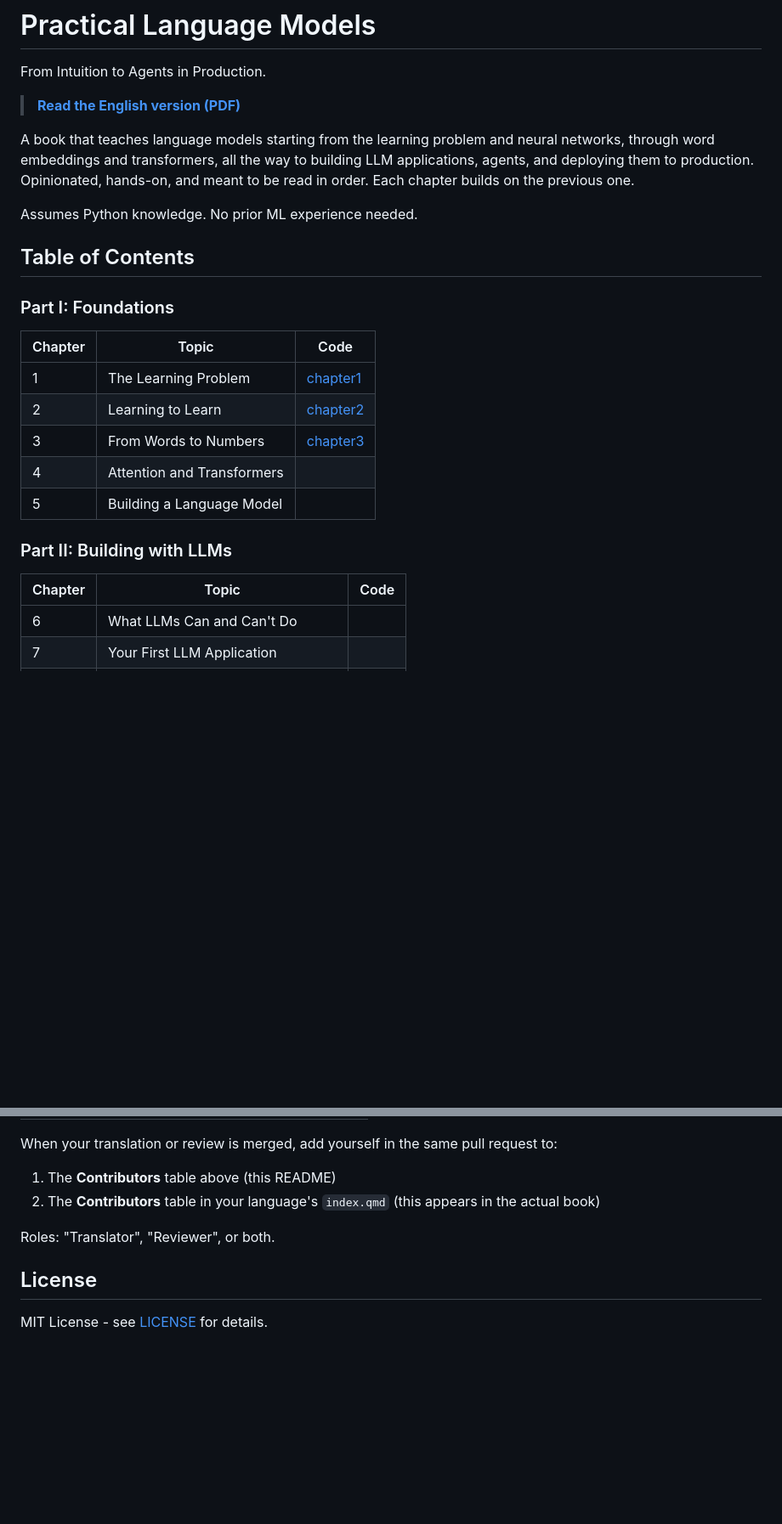
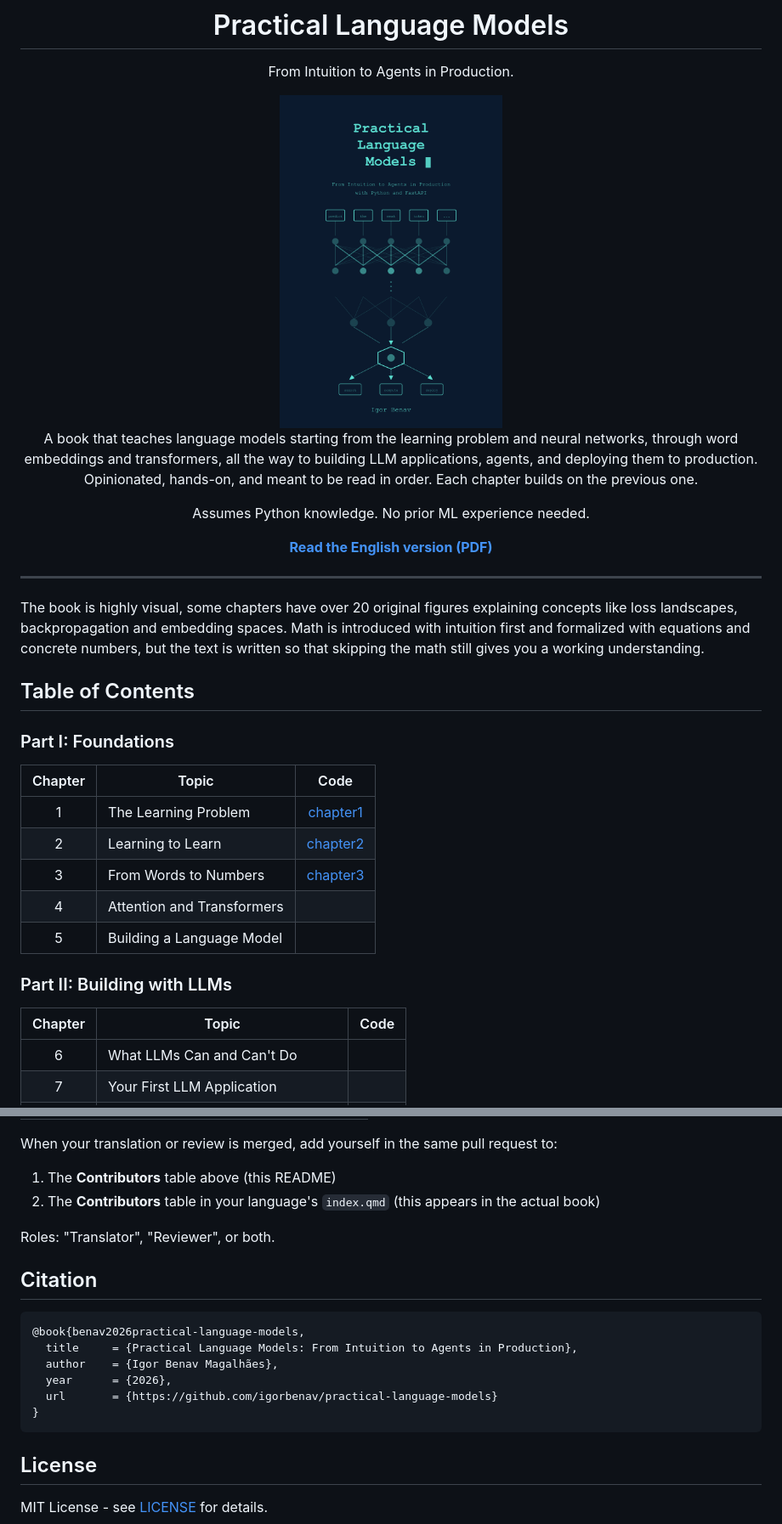
Before and after one commit to igorbenav/practical-language-models, a Markdown page: README.md, 2 parts joined by grey strips. Shown at 85% size. Rendered like a GitHub page; blank space fills up the shorter version.

````diff
--- a/README.md
+++ b/README.md
@@ -2,18 +4,28 @@
 
 From Intuition to Agents in Production.
 
-> **[Read the English version (PDF)](docs/en/Practical-Language-Models.pdf)**
+<a href="docs/en/Practical-Language-Models.pdf">
+   <img src="https://github.com/igorbenav/practical-language-models/blob/main/en/images/cover.png" width="30%" alt="Book Cover">
+</a>
 
 A book that teaches language models starting from the learning problem and neural networks, through word embeddings and transformers, all the way to building LLM applications, agents, and deploying them to production. Opinionated, hands-on, and meant to be read in order. Each chapter builds on the previous one.
 
 Assumes Python knowledge. No prior ML experience needed.
+
+**[Read the English version (PDF)](docs/en/Practical-Language-Models.pdf)**
+
+</div>
+
+---
+
+The book is highly visual, some chapters have over 20 original figures explaining concepts like loss landscapes, backpropagation and embedding spaces. Math is introduced with intuition first and formalized with equations and concrete numbers, but the text is written so that skipping the math still gives you a working understanding.
 
 ## Table of Contents
 
 ### Part I: Foundations
 
 | Chapter | Topic | Code |
-|---------|-------|------|
+|:-------:|-------|:----:|
 | 1 | The Learning Problem | [chapter1](en/code/chapter1) |
 | 2 | Learning to Learn | [chapter2](en/code/chapter2) |
 | 3 | From Words to Numbers | [chapter3](en/code/chapter3) |
@@ -23,7 +35,7 @@ Assumes Python knowledge. No prior ML experience needed.
 ### Part II: Building with LLMs
 
 | Chapter | Topic | Code |
-|---------|-------|------|
+|:-------:|-------|:----:|
 | 6 | What LLMs Can and Can't Do | |
 | 7 | Your First LLM Application | |
 | 8 | Tools: Letting Agents Act | |
@@ -165,6 +163,17 @@ When your translation or review is merged, add yourself in the same pull request
 
 Roles: "Translator", "Reviewer", or both.
 
+## Citation
+
+```bibtex
+@book{benav2026practical-language-models,
+  title     = {Practical Language Models: From Intuition to Agents in Production},
+  author    = {Igor Benav Magalhães},
+  year      = {2026},
+  url       = {https://github.com/igorbenav/practical-language-models}
+}
+```
+
 ## License
 
 MIT License - see [LICENSE](LICENSE) for details.
````
Also changed, not shown: other parts of README.md (+13 -25 lines).
